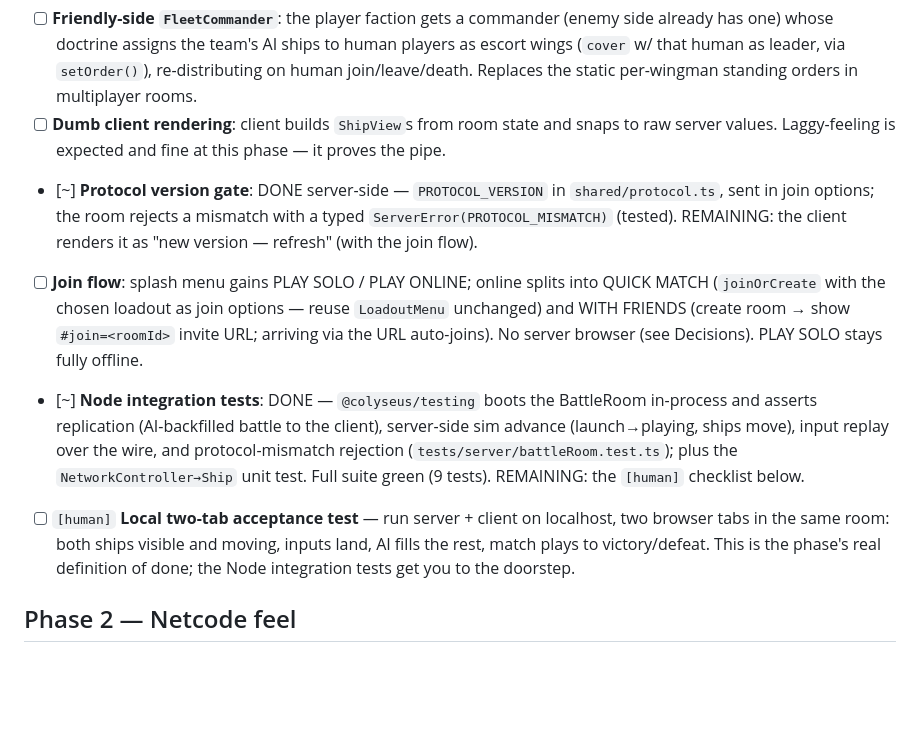
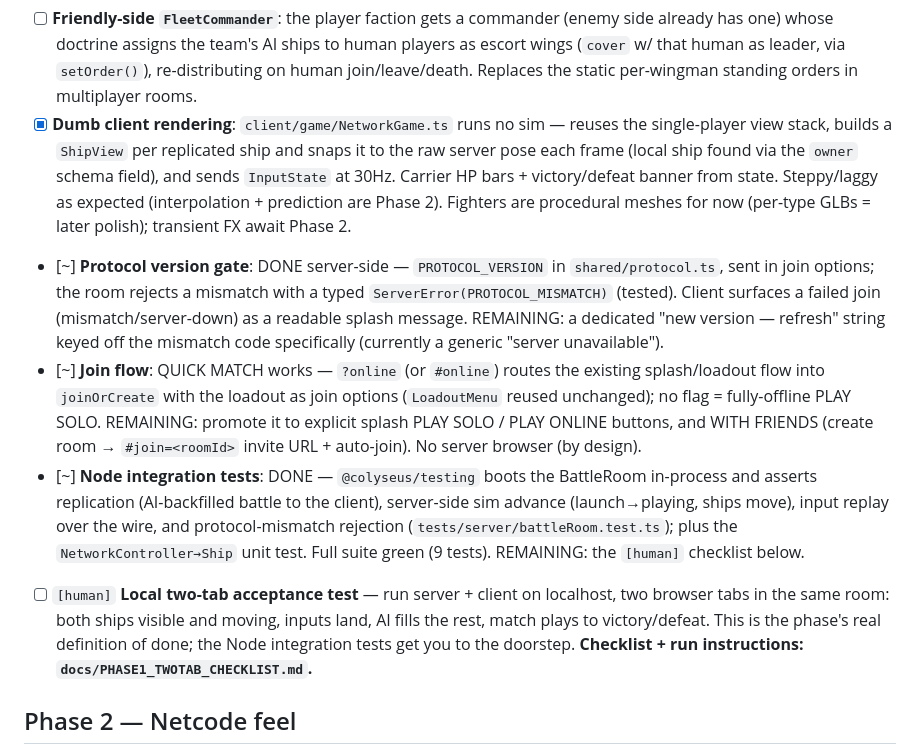
Before and after one commit to rdpaiva/the-last-meridian, a Markdown page: docs/MULTIPLAYER.md, the part around the change. Rendered like a GitHub page; blank space fills up the shorter version.

```diff
--- a/docs/MULTIPLAYER.md
+++ b/docs/MULTIPLAYER.md
@@ -273,19 +273,25 @@ timing).
       human as leader, via `setOrder()`), re-distributing on human
       join/leave/death. Replaces the static per-wingman standing orders
       in multiplayer rooms.
-- [ ] **Dumb client rendering**: client builds `ShipView`s from room
-      state and snaps to raw server values. Laggy-feeling is expected
-      and fine at this phase — it proves the pipe.
+- [x] **Dumb client rendering**: `client/game/NetworkGame.ts` runs no sim —
+      reuses the single-player view stack, builds a `ShipView` per replicated
+      ship and snaps it to the raw server pose each frame (local ship found via
+      the `owner` schema field), and sends `InputState` at 30Hz. Carrier HP
+      bars + victory/defeat banner from state. Steppy/laggy as expected
+      (interpolation + prediction are Phase 2). Fighters are procedural meshes
+      for now (per-type GLBs = later polish); transient FX await Phase 2.
 - [~] **Protocol version gate**: DONE server-side — `PROTOCOL_VERSION` in
       `shared/protocol.ts`, sent in join options; the room rejects a mismatch
-      with a typed `ServerError(PROTOCOL_MISMATCH)` (tested). REMAINING: the
-      client renders it as "new version — refresh" (with the join flow).
-- [ ] **Join flow**: splash menu gains PLAY SOLO / PLAY ONLINE; online
-      splits into QUICK MATCH (`joinOrCreate` with the chosen loadout as
-      join options — reuse `LoadoutMenu` unchanged) and WITH FRIENDS
-      (create room → show `#join=<roomId>` invite URL; arriving via the
-      URL auto-joins). No server browser (see Decisions). PLAY SOLO
-      stays fully offline.
+      with a typed `ServerError(PROTOCOL_MISMATCH)` (tested). Client surfaces a
+      failed join (mismatch/server-down) as a readable splash message.
+      REMAINING: a dedicated "new version — refresh" string keyed off the
+      mismatch code specifically (currently a generic "server unavailable").
+- [~] **Join flow**: QUICK MATCH works — `?online` (or `#online`) routes the
+      existing splash/loadout flow into `joinOrCreate` with the loadout as join
+      options (`LoadoutMenu` reused unchanged); no flag = fully-offline PLAY
+      SOLO. REMAINING: promote it to explicit splash PLAY SOLO / PLAY ONLINE
+      buttons, and WITH FRIENDS (create room → `#join=<roomId>` invite URL +
+      auto-join). No server browser (by design).
 - [~] **Node integration tests**: DONE — `@colyseus/testing` boots the
       BattleRoom in-process and asserts replication (AI-backfilled battle to
       the client), server-side sim advance (launch→playing, ships move), input
@@ -297,7 +303,8 @@ timing).
       on localhost, two browser tabs in the same room: both ships
       visible and moving, inputs land, AI fills the rest, match plays
       to victory/defeat. This is the phase's real definition of done;
-      the Node integration tests get you to the doorstep.
+      the Node integration tests get you to the doorstep. **Checklist +
+      run instructions: `docs/PHASE1_TWOTAB_CHECKLIST.md`.**
 
 ## Phase 2 — Netcode feel
 
```
Also changed, not shown: docs/PHASE1_TWOTAB_CHECKLIST.md (added, +75 -0 lines).
